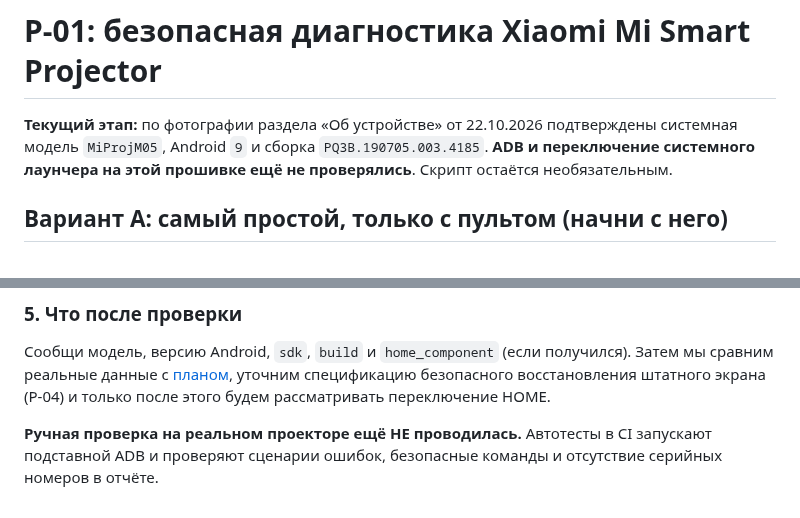
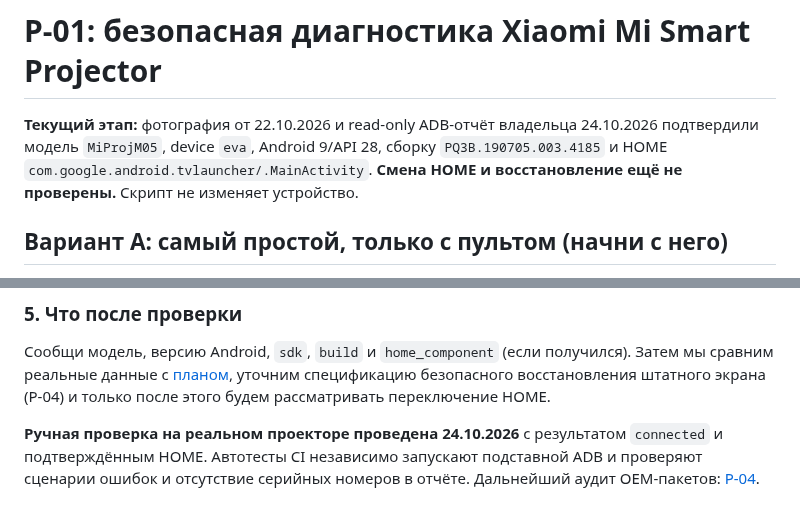
Before and after one commit to panasenkof/FreeMyProjector, a Markdown page: docs/DEVICE_DIAGNOSTICS_WINDOWS.md, 2 parts joined by grey strips. Rendered like a GitHub page.

Commit message:
P-04: record confirmed real-device ADB HOME and refresh docs/DEVICE_DIAGNOSTICS_WINDOWS.md

```diff
--- a/docs/DEVICE_DIAGNOSTICS_WINDOWS.md
+++ b/docs/DEVICE_DIAGNOSTICS_WINDOWS.md
@@ -1,6 +1,6 @@
 # P-01: безопасная диагностика Xiaomi Mi Smart Projector
 
-**Текущий этап:** по фотографии раздела «Об устройстве» от 22.10.2026 подтверждены системная модель `MiProjM05`, Android `9` и сборка `PQ3B.190705.003.4185`. **ADB и переключение системного лаунчера на этой прошивке ещё не проверялись**. Скрипт остаётся необязательным.
+**Текущий этап:** фотография от 22.10.2026 и read-only ADB-отчёт владельца 24.10.2026 подтвердили модель `MiProjM05`, device `eva`, Android 9/API 28, сборку `PQ3B.190705.003.4185` и HOME `com.google.android.tvlauncher/.MainActivity`. **Смена HOME и восстановление ещё не проверены.** Скрипт не изменяет устройство.
 
 ## Вариант А: самый простой, только с пультом (начни с него)
 
@@ -94,4 +94,4 @@
 
 Сообщи модель, версию Android, `sdk`, `build` и `home_component` (если получился). Затем мы сравним реальные данные с [планом](../PLAN.md), уточним спецификацию безопасного восстановления штатного экрана (P-04) и только после этого будем рассматривать переключение HOME.
 
-**Ручная проверка на реальном проекторе ещё НЕ проводилась.** Автотесты в CI запускают подставной ADB и проверяют сценарии ошибок, безопасные команды и отсутствие серийных номеров в отчёте.
+**Ручная проверка на реальном проекторе проведена 24.10.2026** с результатом `connected` и подтверждённым HOME. Автотесты CI независимо запускают подставной ADB и проверяют сценарии ошибок и отсутствие серийных номеров в отчёте. Дальнейший аудит OEM-пакетов: [P-04](P04_HOME_SAFETY_AUDIT.md).
```
